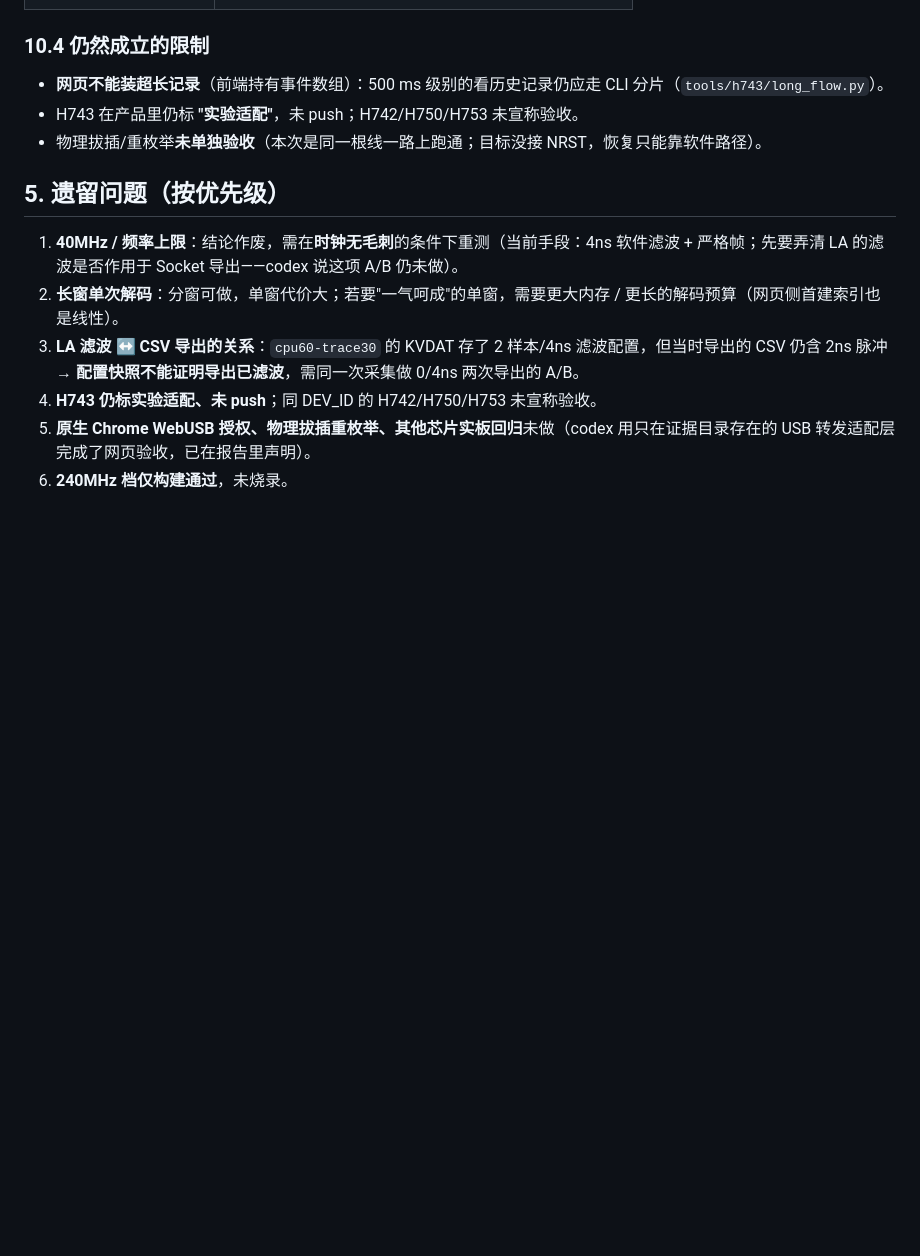
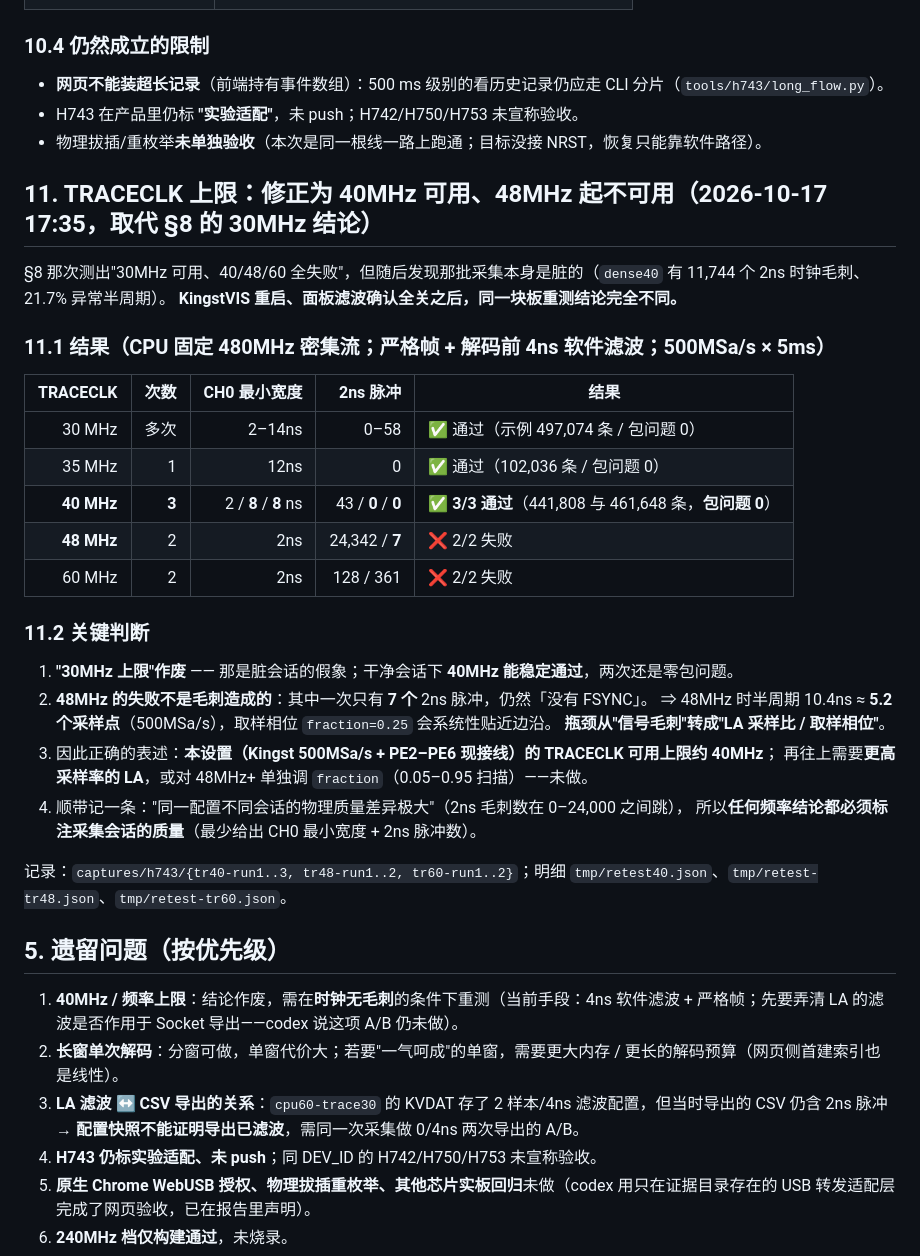
Before and after one commit to minichao9901/web-etm-trace, a Markdown page: docs/h743-handoff-after-codex.md, the part around the change. Rendered like a GitHub page; blank space fills up the shorter version.

Commit message:
docs(h743): TRACECLK 上限修正为 40MHz 可用（旧 30MHz 结论是脏会话假象）
背景：§8 那次得出"30MHz 可用、40/48/60 全失败"，但那批采集本身极脏（dense40 有 11,744 个 2ns
时钟毛刺、21.7% 异常半周期）。KingstVIS 重启 + 面板滤波确认全关后同板重测：

  30MHz  多次   0-58 个 2ns 毛刺   -> 通过（示例 497,074 条 / 包问题 0）
  35MHz  1 次   0 个              -> 通过（102,036 条 / 包问题 0）
  40MHz  3 次   43 / 0 / 0        -> 3/3 通过（441,808 与 461,648 条，后两次包问题 0）
  48MHz  2 次   24,342 / 7        -> 2/2 失败（7 个毛刺那次仍"没有 FSYNC"）
  60MHz  2 次   128 / 361         -> 2/2 失败

关键判断：
1) "30MHz 上限"作废——干净会话下 40MHz 稳定通过；
2) 48MHz 的失败不是毛刺造成的（其中一次只有 7 个毛刺仍失败）：半周期 10.4ns ≈ 5.2 个采样点，
   fraction=0.25 会系统性贴近边沿 -> 瓶颈从"信号毛刺"转成"LA 采样比 / 取样相位"；
3) 正确表述：本设置（Kingst 500MSa/s + PE2-PE6 现接线）TRACECLK 可用上限约 40MHz；
   再往上需要更高采样率 LA，或对 48MHz+ 单独扫 fraction（未做）；
4) 同一配置不同会话物理质量差异极大（2ns 毛刺 0-24,000），因此频率结论必须标注会话质量
   （至少给 CH0 最小宽度 + 2ns 脉冲数）。

记录：captures/h743/{tr40-run1..3, tr48-run1..2, tr60-run1..2}；明细 tmp/retest40.json 等。
板子已恢复 CPU=60MHz/TRACECLK=30MHz（verified 31628 B，g_trace.sysclk=0x03938700）。

```diff
--- a/docs/h743-handoff-after-codex.md
+++ b/docs/h743-handoff-after-codex.md
@@ -261,6 +261,34 @@ codex 明确列为**未通过**的一项（"本轮未重做'初始化→Windows
 - H743 在产品里仍标 **"实验适配"**，未 push；H742/H750/H753 未宣称验收。
 - 物理拔插/重枚举**未单独验收**（本次是同一根线一路上跑通；目标没接 NRST，恢复只能靠软件路径）。
 
+## 11. TRACECLK 上限：修正为 **40MHz 可用、48MHz 起不可用**（2026-10-17 17:35，取代 §8 的 30MHz 结论）
+
+§8 那次测出"30MHz 可用、40/48/60 全失败"，但随后发现那批采集本身是脏的（`dense40` 有 11,744 个 2ns 时钟毛刺、21.7% 异常半周期）。
+**KingstVIS 重启、面板滤波确认全关之后，同一块板重测结论完全不同。**
+
+### 11.1 结果（CPU 固定 480MHz 密集流；严格帧 + 解码前 4ns 软件滤波；500MSa/s × 5ms）
+
+| TRACECLK | 次数 | CH0 最小宽度 | 2ns 脉冲 | 结果 |
+|---:|---:|---:|---:|---|
+| 30 MHz | 多次 | 2–14ns | 0–58 | ✅ 通过（示例 497,074 条 / 包问题 0） |
+| 35 MHz | 1 | 12ns | 0 | ✅ 通过（102,036 条 / 包问题 0） |
+| **40 MHz** | **3** | 2 / **8** / **8** ns | 43 / **0** / **0** | ✅ **3/3 通过**（441,808 与 461,648 条，**包问题 0**） |
+| **48 MHz** | 2 | 2ns | 24,342 / **7** | ❌ 2/2 失败 |
+| 60 MHz | 2 | 2ns | 128 / 361 | ❌ 2/2 失败 |
+
+### 11.2 关键判断
+
+1. **"30MHz 上限"作废** —— 那是脏会话的假象；干净会话下 **40MHz 能稳定通过**，两次还是零包问题。
+2. **48MHz 的失败不是毛刺造成的**：其中一次只有 **7 个** 2ns 脉冲，仍然「没有 FSYNC」。
+   ⇒ 48MHz 时半周期 10.4ns ≈ **5.2 个采样点**（500MSa/s），取样相位 `fraction=0.25` 会系统性贴近边沿。
+   **瓶颈从"信号毛刺"转成"LA 采样比 / 取样相位"**。
+3. 因此正确的表述：**本设置（Kingst 500MSa/s + PE2–PE6 现接线）的 TRACECLK 可用上限约 40MHz**；
+   再往上需要**更高采样率的 LA**，或对 48MHz+ 单独调 `fraction`（0.05–0.95 扫描）——未做。
+4. 顺带记一条："同一配置不同会话的物理质量差异极大"（2ns 毛刺数在 0–24,000 之间跳），
+   所以**任何频率结论都必须标注采集会话的质量**（最少给出 CH0 最小宽度 + 2ns 脉冲数）。
+
+记录：`captures/h743/{tr40-run1..3, tr48-run1..2, tr60-run1..2}`；明细 `tmp/retest40.json`、`tmp/retest-tr48.json`、`tmp/retest-tr60.json`。
+
 ## 5. 遗留问题（按优先级）
 
 1. **40MHz / 频率上限**：结论作废，需在**时钟无毛刺**的条件下重测（当前手段：4ns 软件滤波 + 严格帧；先要弄清 LA 的滤波是否作用于 Socket 导出——codex 说这项 A/B 仍未做）。
```
